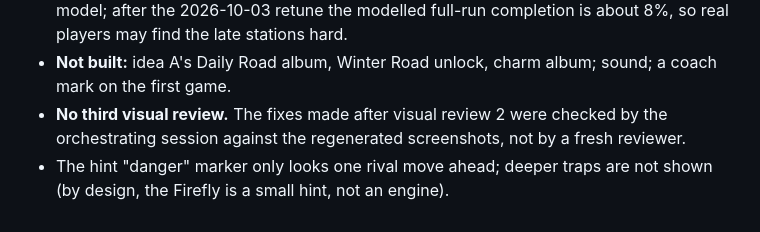
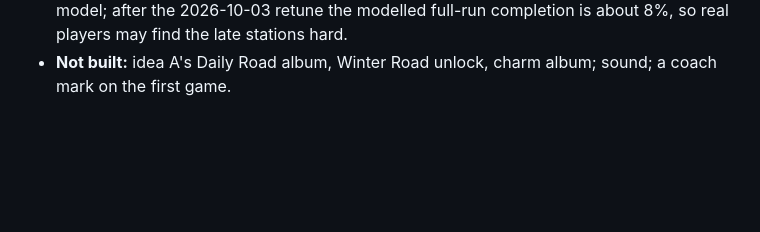
Before and after one commit to kyrers/okiya-game, a Markdown page: docs/PROCESS.md, the part around the change. Rendered like a GitHub page; blank space fills up the shorter version.

Commit message:
PROCESS.md: drop the last two limitation points
Co-Authored-By: Claude Fable 5.1 <noreply@anthropic.com>

```diff
--- a/docs/PROCESS.md
+++ b/docs/PROCESS.md
@@ -185,7 +185,3 @@ ran before the commit; its outcome is recorded below the table in §8 of DESIGN.
   the late stations hard.
 - **Not built:** idea A's Daily Road album, Winter Road unlock, charm album; sound; a coach mark on
   the first game.
-- **No third visual review.** The fixes made after visual review 2 were checked by the orchestrating
-  session against the regenerated screenshots, not by a fresh reviewer.
-- The hint "danger" marker only looks one rival move ahead; deeper traps are not shown (by design,
-  the Firefly is a small hint, not an engine).
```
